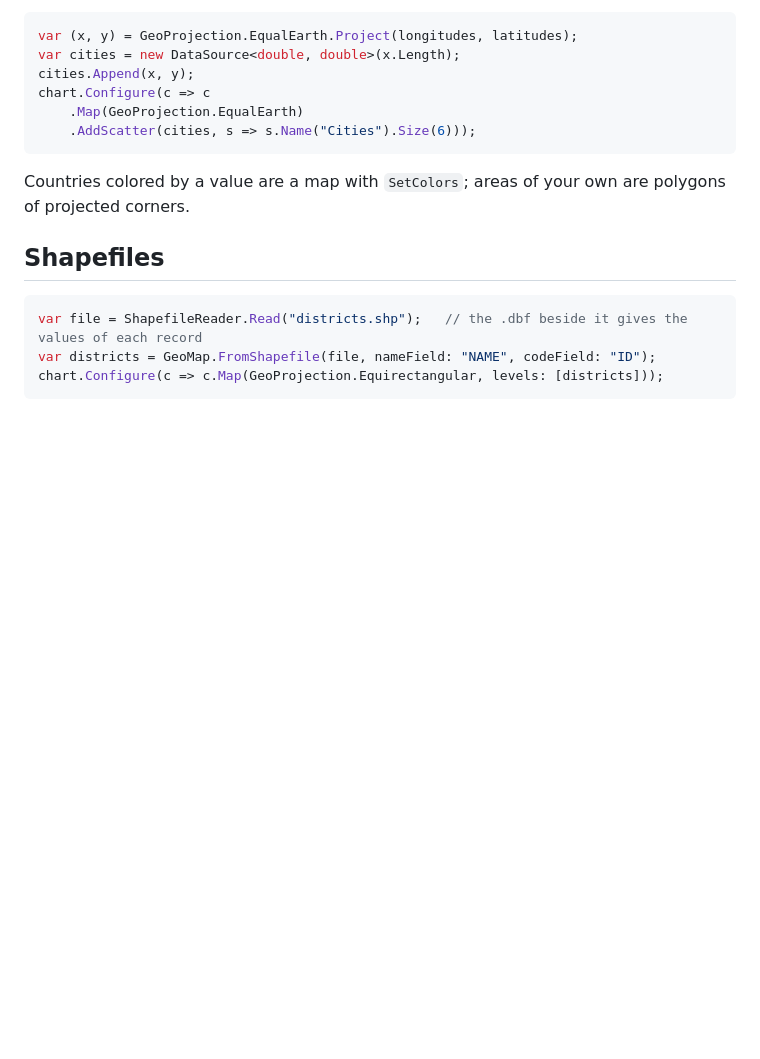
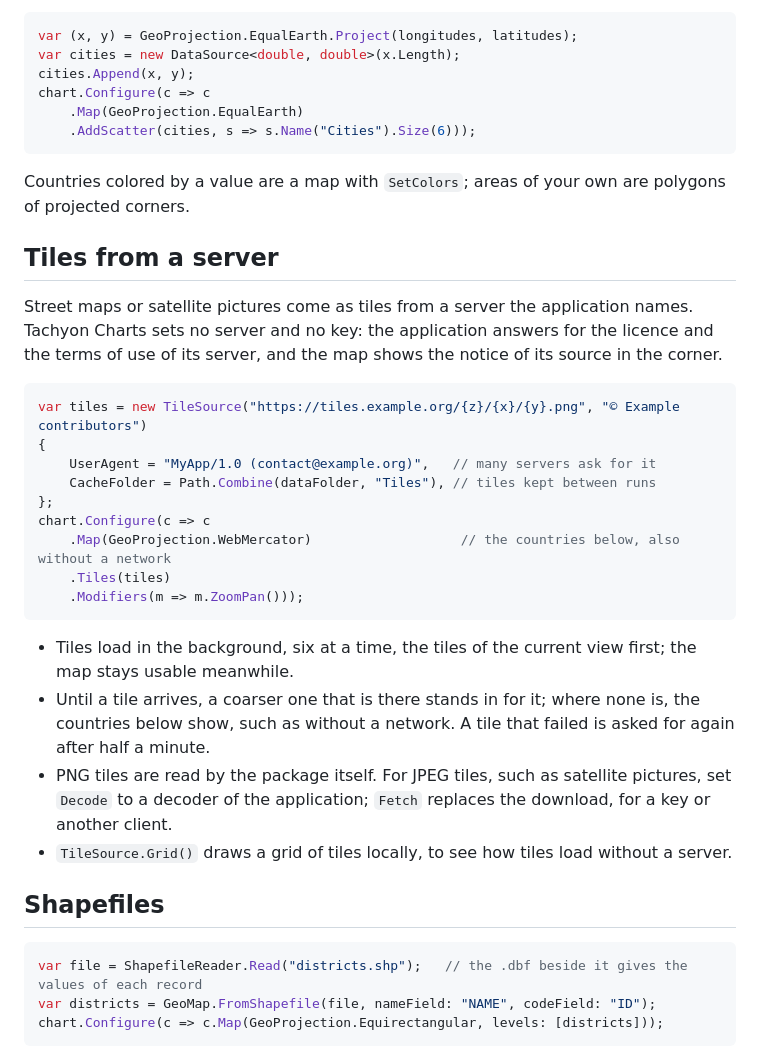
Before and after one commit to MotoNero/tachyon_charts, a Markdown page: docs/guide/geo.md, the part around the change. GitHub-like rendering; blank space fills up the shorter version.

````diff
--- a/docs/guide/geo.md
+++ b/docs/guide/geo.md
@@ -49,6 +49,31 @@ chart.Configure(c => c
 
 Countries colored by a value are a map with `SetColors`; areas of your own are polygons of projected corners.
 
+## Tiles from a server
+
+Street maps or satellite pictures come as tiles from a server the application names. Tachyon Charts sets no server and
+no key: the application answers for the licence and the terms of use of its server, and the map shows the notice of
+its source in the corner.
+
+```csharp
+var tiles = new TileSource("https://tiles.example.org/{z}/{x}/{y}.png", "© Example contributors")
+{
+    UserAgent = "MyApp/1.0 (contact@example.org)",   // many servers ask for it
+    CacheFolder = Path.Combine(dataFolder, "Tiles"), // tiles kept between runs
+};
+chart.Configure(c => c
+    .Map(GeoProjection.WebMercator)                   // the countries below, also without a network
+    .Tiles(tiles)
+    .Modifiers(m => m.ZoomPan()));
+```
+
+- Tiles load in the background, six at a time, the tiles of the current view first; the map stays usable meanwhile.
+- Until a tile arrives, a coarser one that is there stands in for it; where none is, the countries below show, such as
+  without a network. A tile that failed is asked for again after half a minute.
+- PNG tiles are read by the package itself. For JPEG tiles, such as satellite pictures, set `Decode` to a decoder of the
+  application; `Fetch` replaces the download, for a key or another client.
+- `TileSource.Grid()` draws a grid of tiles locally, to see how tiles load without a server.
+
 ## Shapefiles
 
 ```csharp
````
Also changed, not shown: README.md (+5 -5 lines), docs/images/tile-map.png (added), 10 other files.
